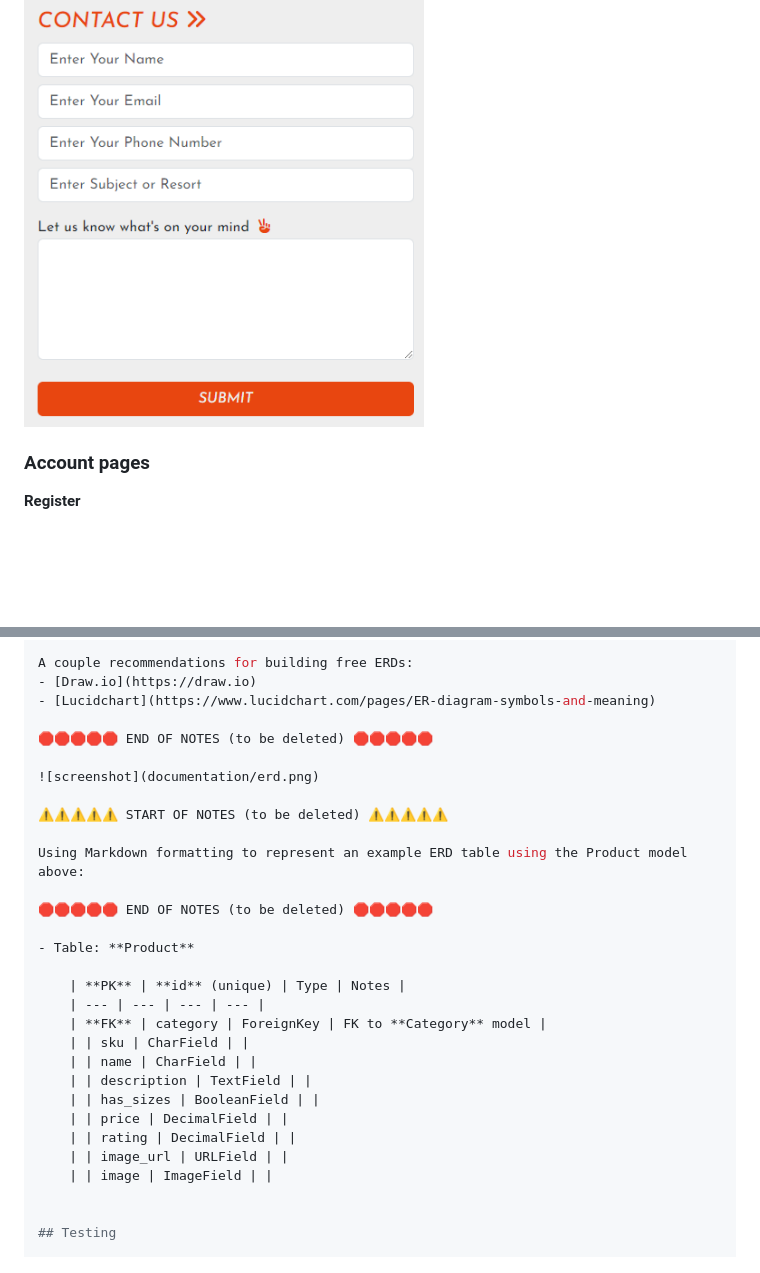
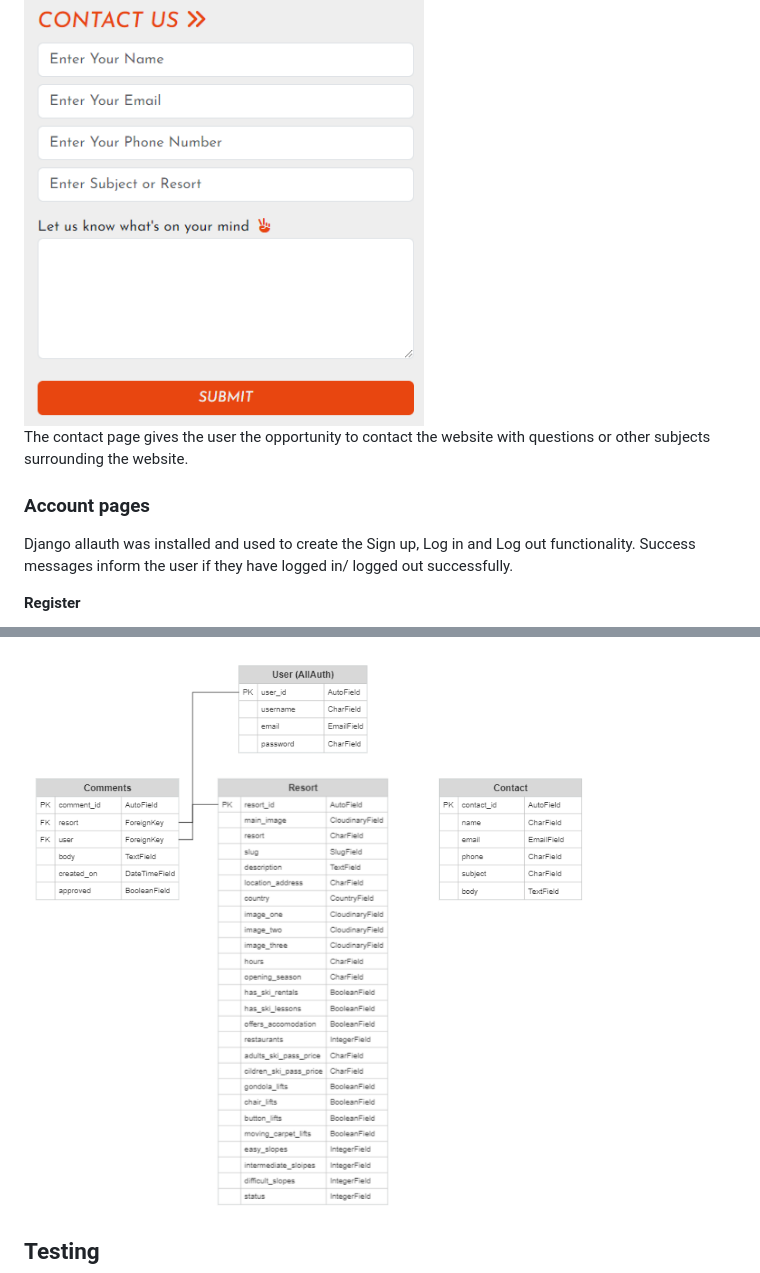
Before and after one commit to TheresLundqvist/Ski-resorts, a Markdown page: README.md, 2 parts joined by grey strips. Drawn GitHub-style; pictures changed too: documentation/datamodels.png (added); blank space fills up the shorter version.

```diff
--- a/README.md
+++ b/README.md
@@ -229,7 +238,11 @@ All users can view all comments made by others, but only logged-in users can lea
 
 <img width="400" src="documentation/contactpage-screenshot.png">
 
+The contact page gives the user the opportunity to contact the website with questions or other subjects surrounding the website.
+
 ### Account pages
+
+Django allauth was installed and used to create the Sign up, Log in and Log out functionality. Success messages inform the user if they have logged in/ logged out successfully.
 
 **Register**
 
@@ -305,32 +310,5 @@ class Product(models.Model):
 
-A couple recommendations for building free ERDs:
-- [Draw.io](https://draw.io)
-- [Lucidchart](https://www.lucidchart.com/pages/ER-diagram-symbols-and-meaning)
-
-🛑🛑🛑🛑🛑 END OF NOTES (to be deleted) 🛑🛑🛑🛑🛑
-
-![screenshot](documentation/erd.png)
-
-⚠️⚠️⚠️⚠️⚠️ START OF NOTES (to be deleted) ⚠️⚠️⚠️⚠️⚠️
-
-Using Markdown formatting to represent an example ERD table using the Product model above:
-
-🛑🛑🛑🛑🛑 END OF NOTES (to be deleted) 🛑🛑🛑🛑🛑
-
-- Table: **Product**
-
-    | **PK** | **id** (unique) | Type | Notes |
-    | --- | --- | --- | --- |
-    | **FK** | category | ForeignKey | FK to **Category** model |
-    | | sku | CharField | |
-    | | name | CharField | |
-    | | description | TextField | |
-    | | has_sizes | BooleanField | |
-    | | price | DecimalField | |
-    | | rating | DecimalField | |
-    | | image_url | URLField | |
-    | | image | ImageField | |
-
+<img width="700" src="documentation/datamodels.png">
 
 ## Testing
 
```
Also changed, not shown: other parts of README.md (+34 -70 lines), documentation/delete-comment.png (added), documentation/edit-comment.png (added), documentation/edit-delete-comment.png (added), 1 other file.
